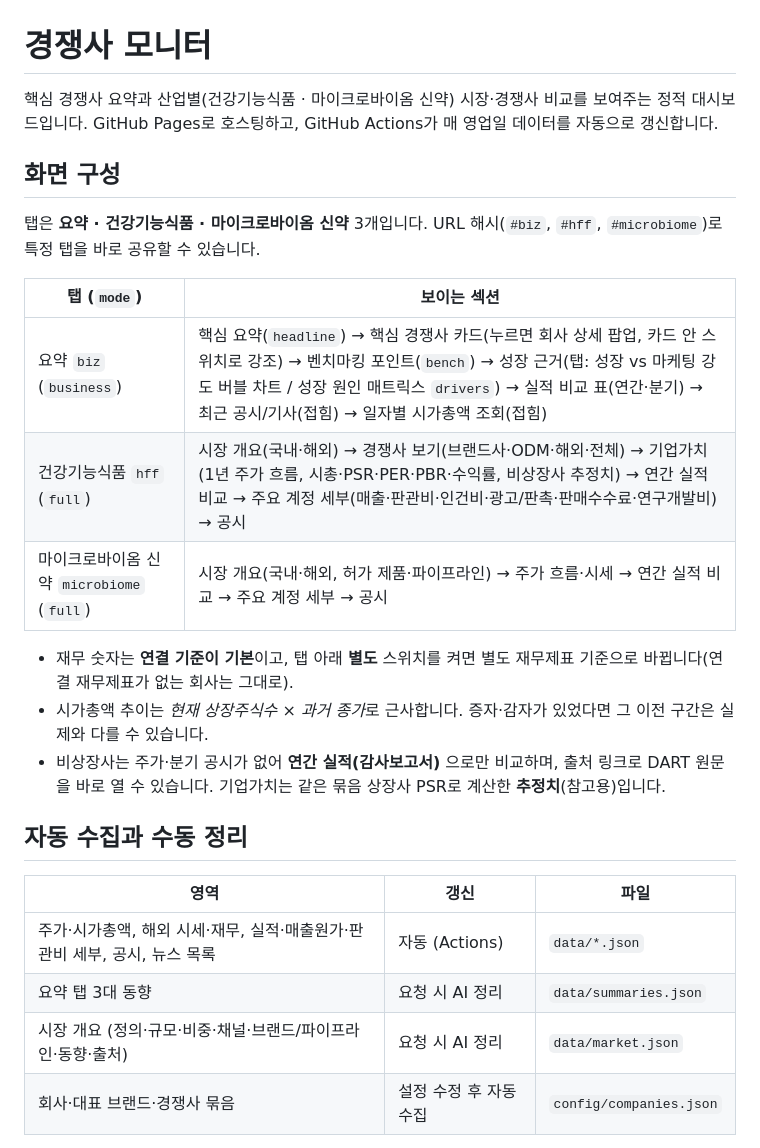
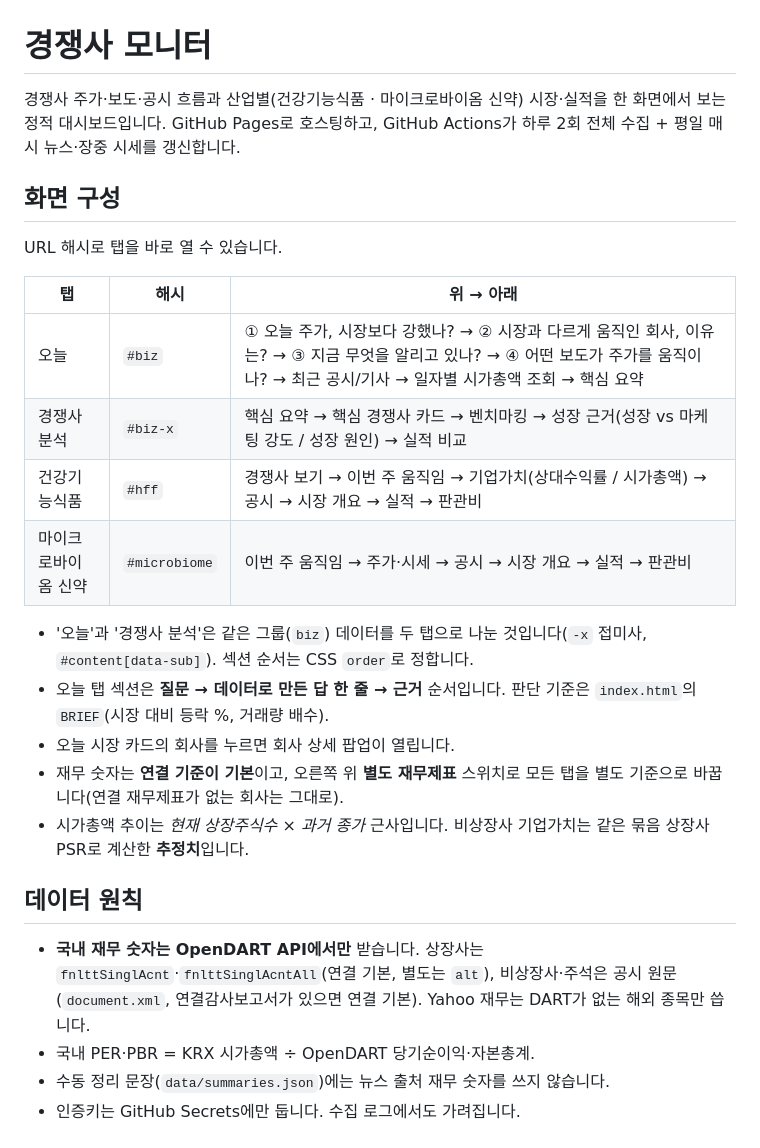
Before and after one commit to hyojineee1230-collab/competitor-dashboard, a Markdown page: README.md, the part around one of its changes. GitHub-like rendering.

Commit message:
README: 현재 구조(오늘·경쟁사 분석 탭, 뉴스·보도 반응, 매시 갱신)로 정리
Co-Authored-By: Claude Opus 5.5 <noreply@anthropic.com>
Claude-Session: https://claude.ai/code/session_01DGft4waoKf9n3tKxmXHSUo

```diff
--- a/README.md
+++ b/README.md
@@ -1,26 +1,27 @@
 # 경쟁사 모니터
 
-핵심 경쟁사 요약과 산업별(건강기능식품 · 마이크로바이옴 신약) 시장·경쟁사 비교를 보여주는 정적 대시보드입니다.
-GitHub Pages로 호스팅하고, GitHub Actions가 매 영업일 데이터를 자동으로 갱신합니다.
+경쟁사 주가·보도·공시 흐름과 산업별(건강기능식품 · 마이크로바이옴 신약) 시장·실적을 한 화면에서 보는 정적 대시보드입니다.
+GitHub Pages로 호스팅하고, GitHub Actions가 하루 2회 전체 수집 + 평일 매시 뉴스·장중 시세를 갱신합니다.
 
 ## 화면 구성
-탭은 **요약 · 건강기능식품 · 마이크로바이옴 신약** 3개입니다. URL 해시(`#biz`, `#hff`, `#microbiome`)로 특정 탭을 바로 공유할 수 있습니다.
+URL 해시로 탭을 바로 열 수 있습니다.
 
-| 탭 (`mode`) | 보이는 섹션 |
-|---|---|
-| 요약 `biz` (`business`) | 핵심 요약(`headline`) → 핵심 경쟁사 카드(누르면 회사 상세 팝업, 카드 안 스위치로 강조) → 벤치마킹 포인트(`bench`) → 성장 근거(탭: 성장 vs 마케팅 강도 버블 차트 / 성장 원인 매트릭스 `drivers`) → 실적 비교 표(연간·분기) → 최근 공시/기사(접힘) → 일자별 시가총액 조회(접힘) |
-| 건강기능식품 `hff` (`full`) | 시장 개요(국내·해외) → 경쟁사 보기(브랜드사·ODM·해외·전체) → 기업가치(1년 주가 흐름, 시총·PSR·PER·PBR·수익률, 비상장사 추정치) → 연간 실적 비교 → 주요 계정 세부(매출·판관비·인건비·광고/판촉·판매수수료·연구개발비) → 공시 |
-| 마이크로바이옴 신약 `microbiome` (`full`) | 시장 개요(국내·해외, 허가 제품·파이프라인) → 주가 흐름·시세 → 연간 실적 비교 → 주요 계정 세부 → 공시 |
+| 탭 | 해시 | 위 → 아래 |
+|---|---|---|
+| 오늘 | `#biz` | ① 오늘 주가, 시장보다 강했나? → ② 시장과 다르게 움직인 회사, 이유는? → ③ 지금 무엇을 알리고 있나? → ④ 어떤 보도가 주가를 움직이나? → 최근 공시/기사 → 일자별 시가총액 조회 → 핵심 요약 |
+| 경쟁사 분석 | `#biz-x` | 핵심 요약 → 핵심 경쟁사 카드 → 벤치마킹 → 성장 근거(성장 vs 마케팅 강도 / 성장 원인) → 실적 비교 |
+| 건강기능식품 | `#hff` | 경쟁사 보기 → 이번 주 움직임 → 기업가치(상대수익률 / 시가총액) → 공시 → 시장 개요 → 실적 → 판관비 |
+| 마이크로바이옴 신약 | `#microbiome` | 이번 주 움직임 → 주가·시세 → 공시 → 시장 개요 → 실적 → 판관비 |
 
-- 재무 숫자는 **연결 기준이 기본**이고, 탭 아래 **별도** 스위치를 켜면 별도 재무제표 기준으로 바뀝니다(연결 재무제표가 없는 회사는 그대로).
-- 시가총액 추이는 *현재 상장주식수 × 과거 종가*로 근사합니다. 증자·감자가 있었다면 그 이전 구간은 실제와 다를 수 있습니다.
-- 비상장사는 주가·분기 공시가 없어 **연간 실적(감사보고서)** 으로만 비교하며, 출처 링크로 DART 원문을 바로 열 수 있습니다. 기업가치는 같은 묶음 상장사 PSR로 계산한 **추정치**(참고용)입니다.
+- '오늘'과 '경쟁사 분석'은 같은 그룹(`biz`) 데이터를 두 탭으로 나눈 것입니다(`-x` 접미사, `#content[data-sub]`). 섹션 순서는 CSS `order`로 정합니다.
+- 오늘 탭 섹션은 **질문 → 데이터로 만든 답 한 줄 → 근거** 순서입니다. 판단 기준은 `index.html`의 `BRIEF`(시장 대비 등락 %, 거래량 배수).
+- 오늘 시장 카드의 회사를 누르면 회사 상세 팝업이 열립니다.
+- 재무 숫자는 **연결 기준이 기본**이고, 오른쪽 위 **별도 재무제표** 스위치로 모든 탭을 별도 기준으로 바꿉니다(연결 재무제표가 없는 회사는 그대로).
+- 시가총액 추이는 *현재 상장주식수 × 과거 종가* 근사입니다. 비상장사 기업가치는 같은 묶음 상장사 PSR로 계산한 **추정치**입니다.
 
-## 자동 수집과 수동 정리
-| 영역 | 갱신 | 파일 |
-|---|---|---|
-| 주가·시가총액, 해외 시세·재무, 실적·매출원가·판관비 세부, 공시, 뉴스 목록 | 자동 (Actions) | `data/*.json` |
-| 요약 탭 3대 동향 | 요청 시 AI 정리 | `data/summaries.json` |
-| 시장 개요 (정의·규모·비중·채널·브랜드/파이프라인·동향·출처) | 요청 시 AI 정리 | `data/market.json` |
-| 회사·대표 브랜드·경쟁사 묶음 | 설정 수정 후 자동 수집 | `config/companies.json` |
+## 데이터 원칙
+- **국내 재무 숫자는 OpenDART API에서만** 받습니다. 상장사는 `fnlttSinglAcnt`·`fnlttSinglAcntAll`(연결 기본, 별도는 `alt`), 비상장사·주석은 공시 원문(`document.xml`, 연결감사보고서가 있으면 연결 기본). Yahoo 재무는 DART가 없는 해외 종목만 씁니다.
+- 국내 PER·PBR = KRX 시가총액 ÷ OpenDART 당기순이익·자본총계.
+- 수동 정리 문장(`data/summaries.json`)에는 뉴스 출처 재무 숫자를 쓰지 않습니다.
+- 인증키는 GitHub Secrets에만 둡니다. 수집 로그에서도 가려집니다.
 
```
Also changed, not shown: other parts of README.md (+56 -84 lines).
